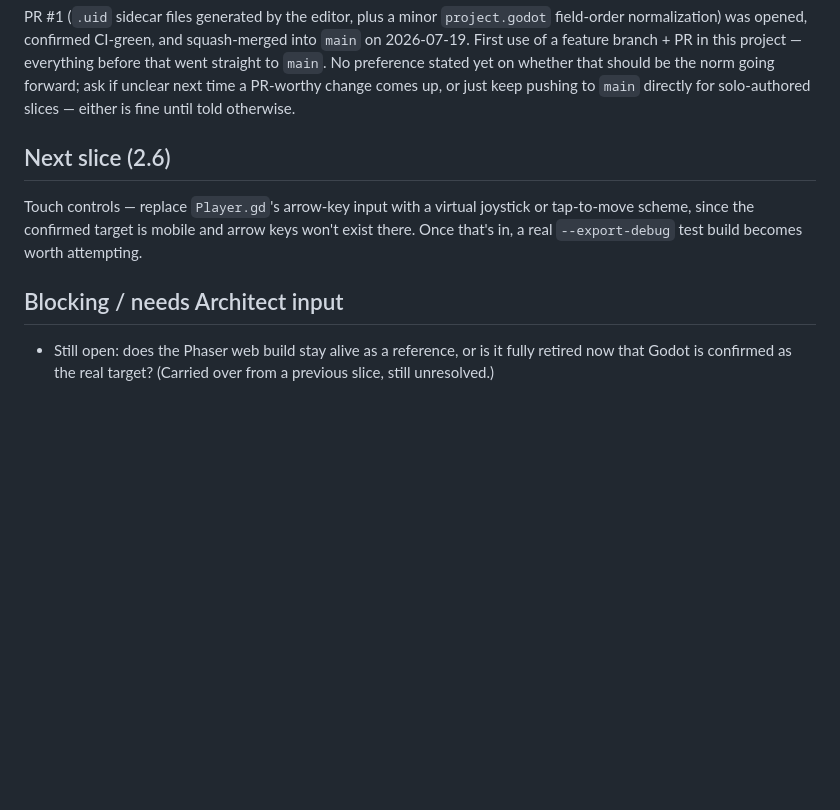
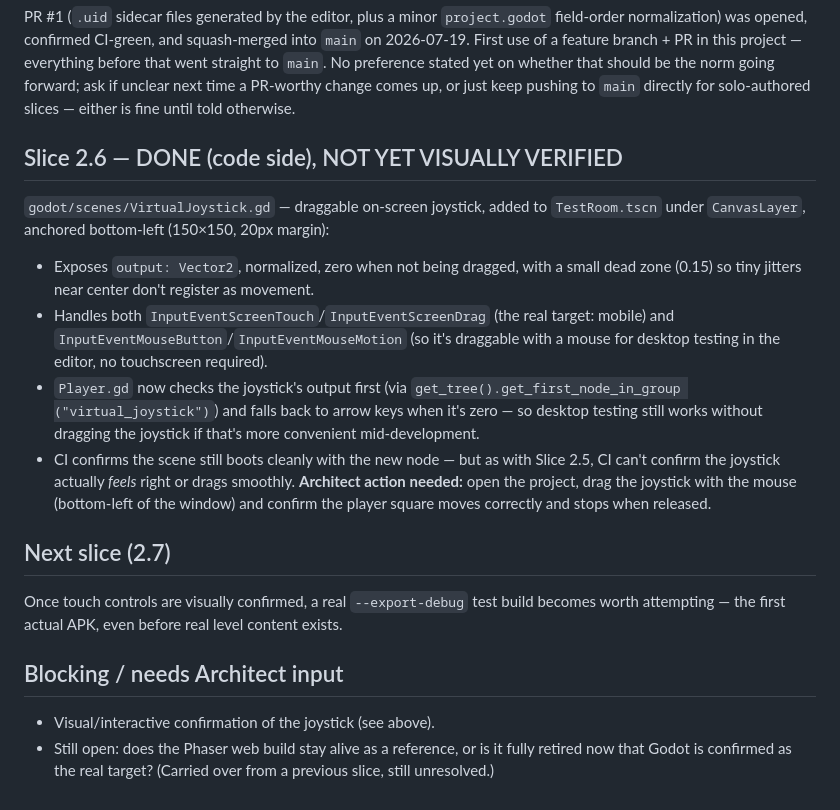
Before and after one commit to zowskyy/crxcibl3, a Markdown page: PROJECT_STATE.md, the part around the change. GitHub-like rendering; blank space fills up the shorter version.

Commit message:
Update living docs: Slice 2.6 done (code side), joystick feel needs Architect verification

```diff
--- a/PROJECT_STATE.md
+++ b/PROJECT_STATE.md
@@ -133,12 +133,28 @@ First use of a feature branch + PR in this project — everything before that we
 unclear next time a PR-worthy change comes up, or just keep pushing to `main` directly for
 solo-authored slices — either is fine until told otherwise.
 
-## Next slice (2.6)
-Touch controls — replace `Player.gd`'s arrow-key input with a virtual joystick or
-tap-to-move scheme, since the confirmed target is mobile and arrow keys won't exist there.
-Once that's in, a real `--export-debug` test build becomes worth attempting.
+## Slice 2.6 — DONE (code side), NOT YET VISUALLY VERIFIED
+`godot/scenes/VirtualJoystick.gd` — draggable on-screen joystick, added to `TestRoom.tscn`
+under `CanvasLayer`, anchored bottom-left (150×150, 20px margin):
+- Exposes `output: Vector2`, normalized, zero when not being dragged, with a small dead zone
+  (0.15) so tiny jitters near center don't register as movement.
+- Handles both `InputEventScreenTouch`/`InputEventScreenDrag` (the real target: mobile) and
+  `InputEventMouseButton`/`InputEventMouseMotion` (so it's draggable with a mouse for desktop
+  testing in the editor, no touchscreen required).
+- `Player.gd` now checks the joystick's output first (via `get_tree().get_first_node_in_group
+  ("virtual_joystick")`) and falls back to arrow keys when it's zero — so desktop testing
+  still works without dragging the joystick if that's more convenient mid-development.
+- CI confirms the scene still boots cleanly with the new node — but as with Slice 2.5, CI
+  can't confirm the joystick actually *feels* right or drags smoothly. **Architect action
+  needed:** open the project, drag the joystick with the mouse (bottom-left of the window)
+  and confirm the player square moves correctly and stops when released.
+
+## Next slice (2.7)
+Once touch controls are visually confirmed, a real `--export-debug` test build becomes worth
+attempting — the first actual APK, even before real level content exists.
 
 ## Blocking / needs Architect input
+- Visual/interactive confirmation of the joystick (see above).
 - Still open: does the Phaser web build stay alive as a reference, or is it fully retired
   now that Godot is confirmed as the real target? (Carried over from a previous slice,
   still unresolved.)
```
Also changed, not shown: PROJECT_BLUEPRINT.md (+3 -2 lines).
